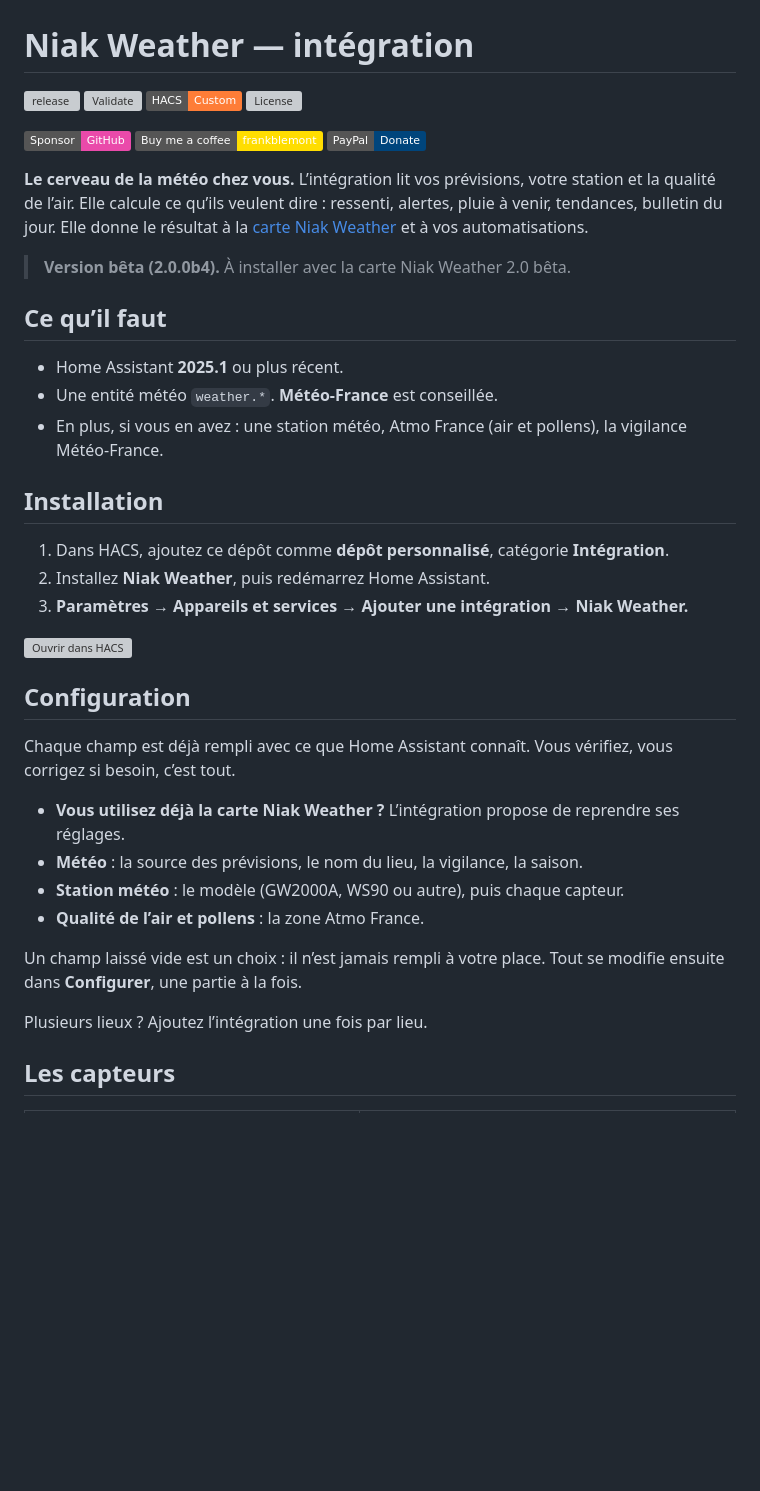
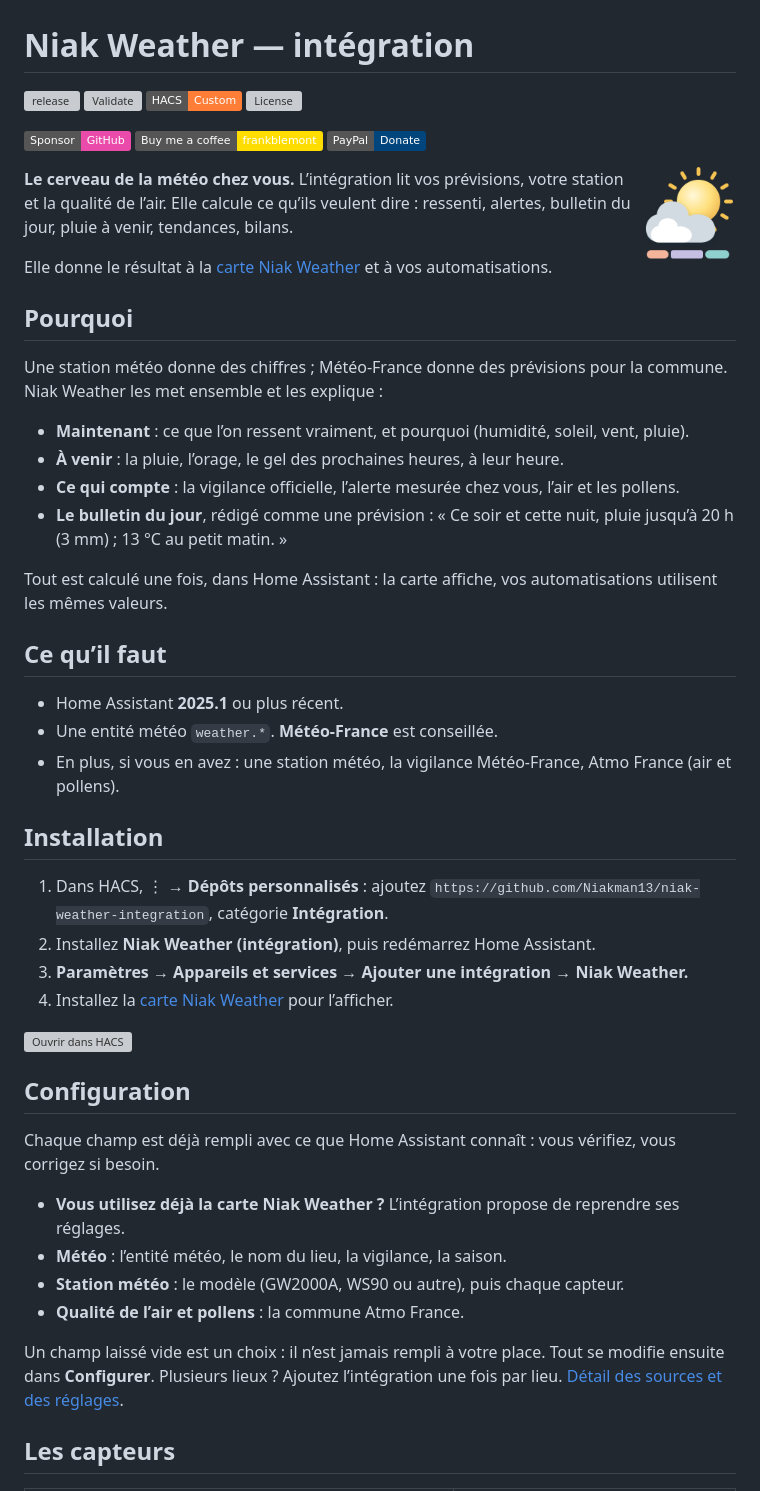
Before and after one commit to Niakman13/niak-weather-integration, a Markdown page: README.md, the part around one of its changes. GitHub-like rendering; pictures changed too: docs/images/icon.png (added); badges without logos; blank space fills up the shorter version; grey boxes are pictures that could not be loaded.

Commit message:
Documentation of the engine: feel, brief and alerts, daily bulletin, sources and settings, measures, how it works

```diff
--- a/README.md
+++ b/README.md
@@ -9,40 +9,48 @@
 [![Buy me a coffee](https://img.shields.io/badge/Buy%20me%20a%20coffee-frankblemont-FFDD00?logo=buymeacoffee&logoColor=black)](https://www.buymeacoffee.com/frankblemont)
 [![PayPal](https://img.shields.io/badge/PayPal-Donate-00457C?logo=paypal&logoColor=white)](https://paypal.me/frankblemont)
 
-**Le cerveau de la météo chez vous.** L’intégration lit vos prévisions, votre station et la qualité de l’air.
-Elle calcule ce qu’ils veulent dire : ressenti, alertes, pluie à venir, tendances, bulletin du jour.
+<img src="docs/images/icon.png" alt="" width="96" align="right">
+
+**Le cerveau de la météo chez vous.** L’intégration lit vos prévisions, votre station et la qualité de l’air. Elle calcule ce qu’ils veulent dire : ressenti, alertes, bulletin du jour, pluie à venir, tendances, bilans.
+
 Elle donne le résultat à la [carte Niak Weather](https://github.com/Niakman13/niak-weather) et à vos automatisations.
 
-> **Version bêta (2.0.0b4).** À installer avec la carte Niak Weather 2.0 bêta.
+## Pourquoi
+
+Une station météo donne des chiffres ; Météo-France donne des prévisions pour la commune. Niak Weather les met ensemble et les explique :
+
+- **Maintenant** : ce que l’on ressent vraiment, et pourquoi (humidité, soleil, vent, pluie).
+- **À venir** : la pluie, l’orage, le gel des prochaines heures, à leur heure.
+- **Ce qui compte** : la vigilance officielle, l’alerte mesurée chez vous, l’air et les pollens.
+- **Le bulletin du jour**, rédigé comme une prévision : « Ce soir et cette nuit, pluie jusqu’à 20 h (3 mm) ; 13 °C au petit matin. »
+
+Tout est calculé une fois, dans Home Assistant : la carte affiche, vos automatisations utilisent les mêmes valeurs.
 
 ## Ce qu’il faut
 
 - Home Assistant **2025.1** ou plus récent.
 - Une entité météo `weather.*`. **Météo-France** est conseillée.
-- En plus, si vous en avez : une station météo, Atmo France (air et pollens), la vigilance Météo-France.
+- En plus, si vous en avez : une station météo, la vigilance Météo-France, Atmo France (air et pollens).
 
 ## Installation
 
-1. Dans HACS, ajoutez ce dépôt comme **dépôt personnalisé**, catégorie **Intégration**.
-2. Installez **Niak Weather**, puis redémarrez Home Assistant.
+1. Dans HACS, ⋮ → **Dépôts personnalisés** : ajoutez `https://github.com/Niakman13/niak-weather-integration`, catégorie **Intégration**.
+2. Installez **Niak Weather (intégration)**, puis redémarrez Home Assistant.
 3. **Paramètres → Appareils et services → Ajouter une intégration → Niak Weather.**
+4. Installez la [carte Niak Weather](https://github.com/Niakman13/niak-weather) pour l’afficher.
 
 [![Ouvrir dans HACS](https://my.home-assistant.io/badges/hacs_repository.svg)](https://my.home-assistant.io/redirect/hacs_repository/?owner=Niakman13&repository=niak-weather-integration&category=integration)
 
 ## Configuration
 
-Chaque champ est déjà rempli avec ce que Home Assistant connaît.
-Vous vérifiez, vous corrigez si besoin, c’est tout.
+Chaque champ est déjà rempli avec ce que Home Assistant connaît : vous vérifiez, vous corrigez si besoin.
 
 - **Vous utilisez déjà la carte Niak Weather ?** L’intégration propose de reprendre ses réglages.
-- **Météo** : la source des prévisions, le nom du lieu, la vigilance, la saison.
+- **Météo** : l’entité météo, le nom du lieu, la vigilance, la saison.
 - **Station météo** : le modèle (GW2000A, WS90 ou autre), puis chaque capteur.
-- **Qualité de l’air et pollens** : la zone Atmo France.
+- **Qualité de l’air et pollens** : la commune Atmo France.
 
-Un champ laissé vide est un choix : il n’est jamais rempli à votre place.
-Tout se modifie ensuite dans **Configurer**, une partie à la fois.
-
-Plusieurs lieux ? Ajoutez l’intégration une fois par lieu.
+Un champ laissé vide est un choix : il n’est jamais rempli à votre place. Tout se modifie ensuite dans **Configurer**. Plusieurs lieux ? Ajoutez l’intégration une fois par lieu. [Détail des sources et des réglages](docs/sources.md).
 
 ## Les capteurs
 
```
Also changed, not shown: other parts of README.md (+22 -14 lines), docs/bulletin.md (added, +40 -0 lines), docs/mesures.md (added, +43 -0 lines), docs/ressenti.md (added, +70 -0 lines), docs/sources.md (added, +97 -0 lines), docs/synthese.md (added, +75 -0 lines), docs/technique.md (added, +72 -0 lines), 1 other file.
